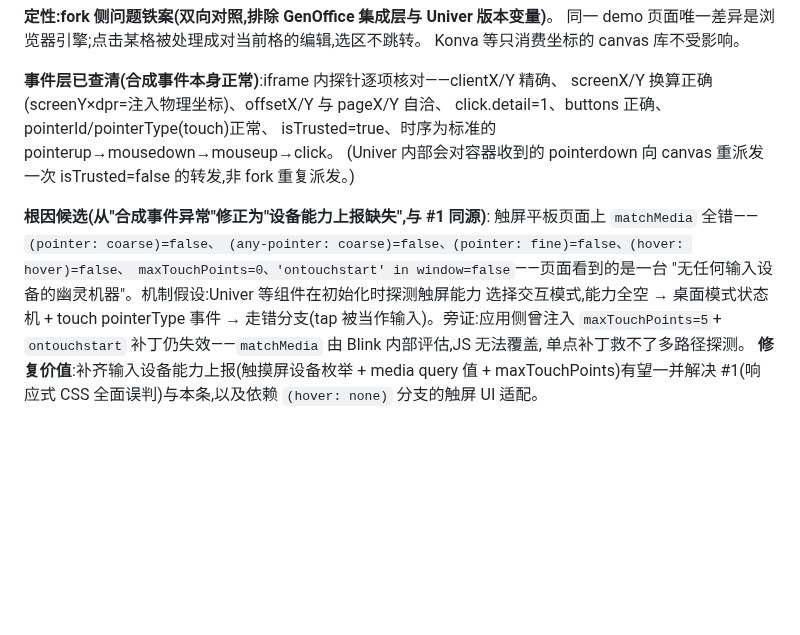
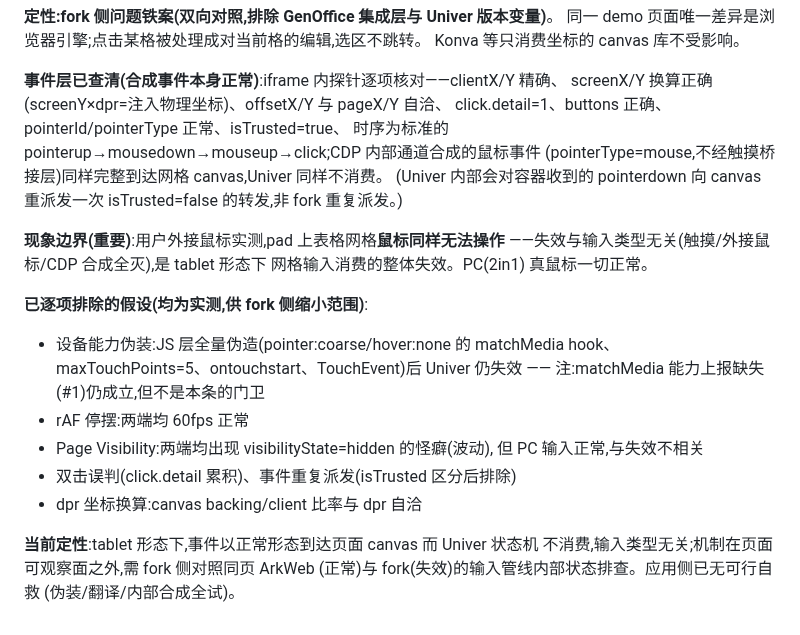
Before and after one commit to hackeris/SotaOffice, a Markdown page: docs/UPSTREAM_FEEDBACK.md, the part around the change. Drawn GitHub-style; blank space fills up the shorter version.

```diff
--- a/docs/UPSTREAM_FEEDBACK.md
+++ b/docs/UPSTREAM_FEEDBACK.md
@@ -123,20 +123,27 @@ Konva 等只消费坐标的 canvas 库不受影响。
 
 **事件层已查清(合成事件本身正常)**:iframe 内探针逐项核对——clientX/Y 精确、
 screenX/Y 换算正确(screenY×dpr=注入物理坐标)、offsetX/Y 与 pageX/Y 自洽、
-click.detail=1、buttons 正确、pointerId/pointerType(touch)正常、
-isTrusted=true、时序为标准的 pointerup→mousedown→mouseup→click。
+click.detail=1、buttons 正确、pointerId/pointerType 正常、isTrusted=true、
+时序为标准的 pointerup→mousedown→mouseup→click;CDP 内部通道合成的鼠标事件
+(pointerType=mouse,不经触摸桥接层)同样完整到达网格 canvas,Univer 同样不消费。
 (Univer 内部会对容器收到的 pointerdown 向 canvas 重派发一次 isTrusted=false
 的转发,非 fork 重复派发。)
 
-**根因候选(从"合成事件异常"修正为"设备能力上报缺失",与 #1 同源)**:
-触屏平板页面上 `matchMedia` 全错——`(pointer: coarse)=false、
-(any-pointer: coarse)=false、(pointer: fine)=false、(hover: hover)=false、
-maxTouchPoints=0、'ontouchstart' in window=false`——页面看到的是一台
-"无任何输入设备的幽灵机器"。机制假设:Univer 等组件在初始化时探测触屏能力
-选择交互模式,能力全空 → 桌面模式状态机 + touch pointerType 事件 →
-走错分支(tap 被当作输入)。旁证:应用侧曾注入 `maxTouchPoints=5`+
-`ontouchstart` 补丁仍失效——`matchMedia` 由 Blink 内部评估,JS 无法覆盖,
-单点补丁救不了多路径探测。
-**修复价值**:补齐输入设备能力上报(触摸屏设备枚举 + media query 值 +
-maxTouchPoints)有望一并解决 #1(响应式 CSS 全面误判)与本条,以及依赖
-`(hover: none)` 分支的触屏 UI 适配。
+**现象边界(重要)**:用户外接鼠标实测,pad 上表格网格**鼠标同样无法操作**
+——失效与输入类型无关(触摸/外接鼠标/CDP 合成全灭),是 tablet 形态下
+网格输入消费的整体失效。PC(2in1) 真鼠标一切正常。
+
+**已逐项排除的假设(均为实测,供 fork 侧缩小范围)**:
+- 设备能力伪装:JS 层全量伪造(pointer:coarse/hover:none 的 matchMedia hook、
+  maxTouchPoints=5、ontouchstart、TouchEvent)后 Univer 仍失效
+  —— 注:matchMedia 能力上报缺失(#1)仍成立,但不是本条的门卫
+- rAF 停摆:两端均 60fps 正常
+- Page Visibility:两端均出现 visibilityState=hidden 的怪癖(波动),
+  但 PC 输入正常,与失效不相关
+- 双击误判(click.detail 累积)、事件重复派发(isTrusted 区分后排除)
+- dpr 坐标换算:canvas backing/client 比率与 dpr 自洽
+
+**当前定性**:tablet 形态下,事件以正常形态到达页面 canvas 而 Univer 状态机
+不消费,输入类型无关;机制在页面可观察面之外,需 fork 侧对照同页 ArkWeb
+(正常)与 fork(失效)的输入管线内部状态排查。应用侧已无可行自救
+(伪装/翻译/内部合成全试)。
```
Also changed, not shown: docs/PAD_MIGRATION.md (+14 -19 lines).
